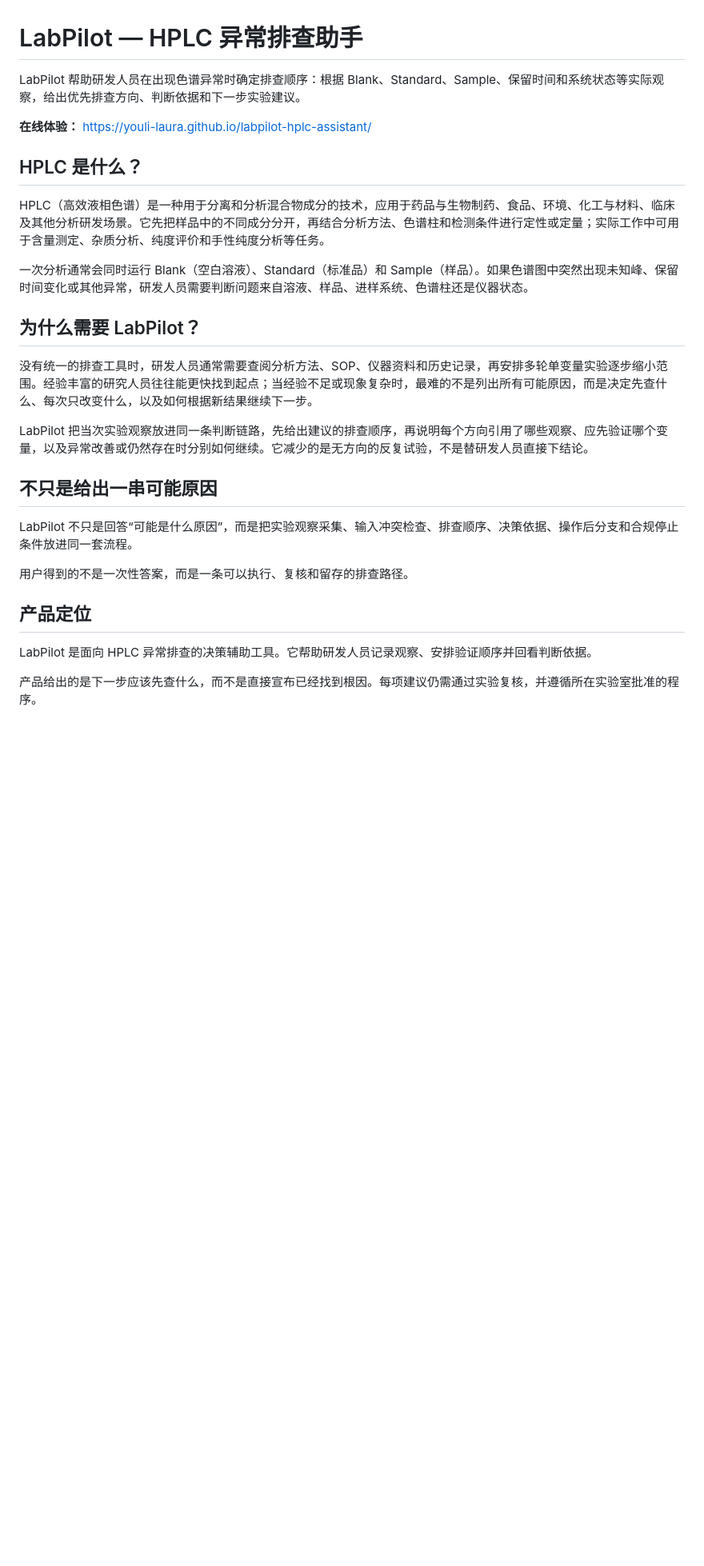
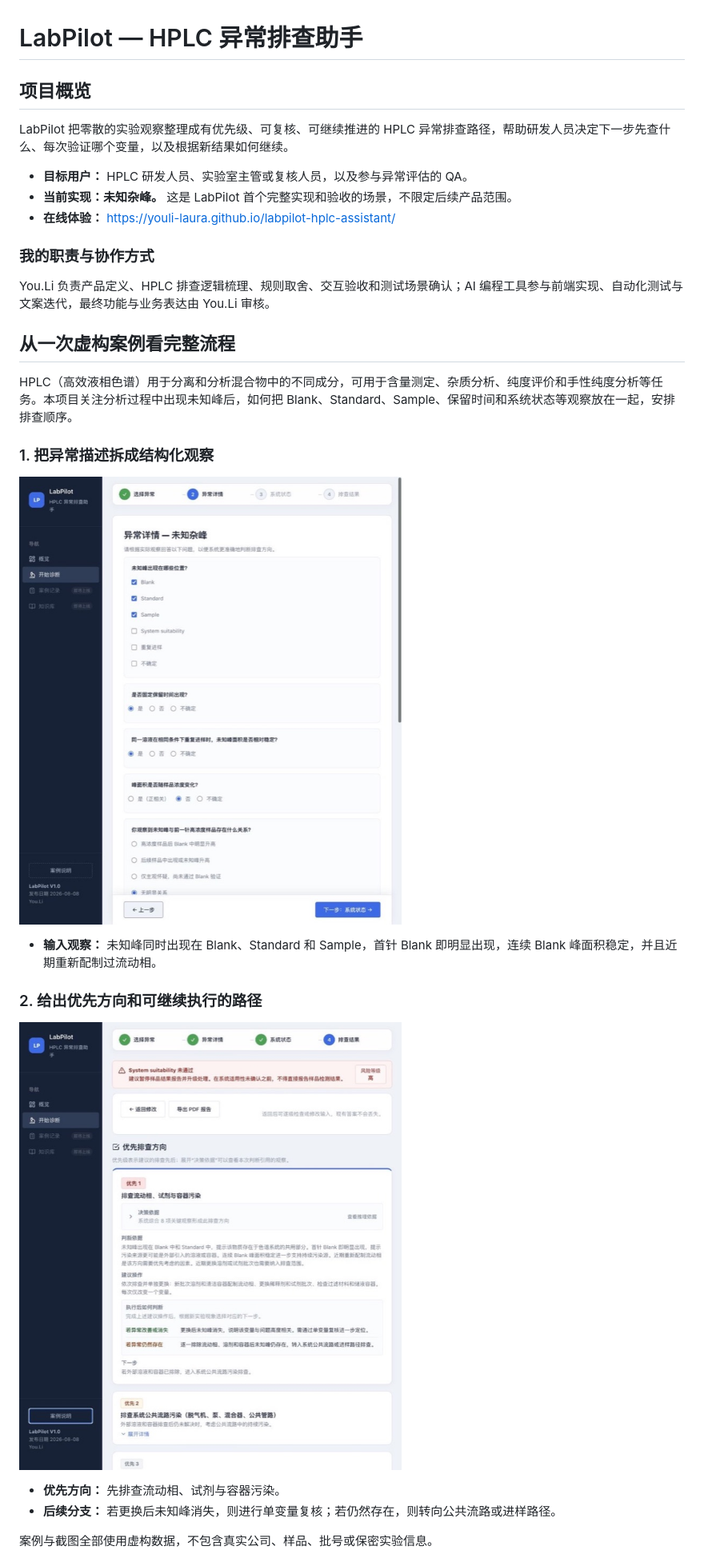
Before and after one commit to YouLi-Laura/labpilot-hplc-assistant, a Markdown page: README.md, the part around the change printed below. Shown: that part at 80% size. Rendered like a GitHub page; pictures changed too: docs/images/labpilot-input.jpg (added), docs/images/labpilot-result.jpg (added); blank space fills up the shorter version.

Commit message:
docs: present LabPilot through one complete case

```diff
--- a/README.md
+++ b/README.md
@@ -1,30 +1,33 @@
 # LabPilot — HPLC 异常排查助手
 
-LabPilot 帮助研发人员在出现色谱异常时确定排查顺序：根据 Blank、Standard、Sample、保留时间和系统状态等实际观察，给出优先排查方向、判断依据和下一步实验建议。
+## 项目概览
 
-**在线体验：** https://youli-laura.github.io/labpilot-hplc-assistant/
+LabPilot 把零散的实验观察整理成有优先级、可复核、可继续推进的 HPLC 异常排查路径，帮助研发人员决定下一步先查什么、每次验证哪个变量，以及根据新结果如何继续。
 
-## HPLC 是什么？
+- **目标用户：** HPLC 研发人员、实验室主管或复核人员，以及参与异常评估的 QA。
+- **当前实现：未知杂峰。** 这是 LabPilot 首个完整实现和验收的场景，不限定后续产品范围。
+- **在线体验：** https://youli-laura.github.io/labpilot-hplc-assistant/
 
-HPLC（高效液相色谱）是一种用于分离和分析混合物成分的技术，应用于药品与生物制药、食品、环境、化工与材料、临床及其他分析研发场景。它先把样品中的不同成分分开，再结合分析方法、色谱柱和检测条件进行定性或定量；实际工作中可用于含量测定、杂质分析、纯度评价和手性纯度分析等任务。
+### 我的职责与协作方式
 
-一次分析通常会同时运行 Blank（空白溶液）、Standard（标准品）和 Sample（样品）。如果色谱图中突然出现未知峰、保留时间变化或其他异常，研发人员需要判断问题来自溶液、样品、进样系统、色谱柱还是仪器状态。
+You.Li 负责产品定义、HPLC 排查逻辑梳理、规则取舍、交互验收和测试场景确认；AI 编程工具参与前端实现、自动化测试与文案迭代，最终功能与业务表达由 You.Li 审核。
 
-## 为什么需要 LabPilot？
+## 从一次虚构案例看完整流程
 
-没有统一的排查工具时，研发人员通常需要查阅分析方法、SOP、仪器资料和历史记录，再安排多轮单变量实验逐步缩小范围。经验丰富的研究人员往往能更快找到起点；当经验不足或现象复杂时，最难的不是列出所有可能原因，而是决定先查什么、每次只改变什么，以及如何根据新结果继续下一步。
+HPLC（高效液相色谱）用于分离和分析混合物中的不同成分，可用于含量测定、杂质分析、纯度评价和手性纯度分析等任务。本项目关注分析过程中出现未知峰后，如何把 Blank、Standard、Sample、保留时间和系统状态等观察放在一起，安排排查顺序。
 
-LabPilot 把当次实验观察放进同一条判断链路，先给出建议的排查顺序，再说明每个方向引用了哪些观察、应先验证哪个变量，以及异常改善或仍然存在时分别如何继续。它减少的是无方向的反复试验，不是替研发人员直接下结论。
+### 1. 把异常描述拆成结构化观察
 
-## 不只是给出一串可能原因
+![LabPilot 异常详情页：以虚构案例填写峰位置、保留时间、Blank 和样品关系](./docs/images/labpilot-input.jpg)
 
-LabPilot 不只是回答“可能是什么原因”，而是把实验观察采集、输入冲突检查、排查顺序、决策依据、操作后分支和合规停止条件放进同一套流程。
+- **输入观察：** 未知峰同时出现在 Blank、Standard 和 Sample，首针 Blank 即明显出现，连续 Blank 峰面积稳定，并且近期重新配制过流动相。
 
-用户得到的不是一次性答案，而是一条可以执行、复核和留存的排查路径。
+### 2. 给出优先方向和可继续执行的路径
 
-## 产品定位
+![LabPilot 排查结果页：展示优先方向、决策依据、建议操作和操作后分支](./docs/images/labpilot-result.jpg)
 
-LabPilot 是面向 HPLC 异常排查的决策辅助工具。它帮助研发人员记录观察、安排验证顺序并回看判断依据。
+- **优先方向：** 先排查流动相、试剂与容器污染。
+- **后续分支：** 若更换后未知峰消失，则进行单变量复核；若仍然存在，则转向公共流路或进样路径。
 
-产品给出的是下一步应该先查什么，而不是直接宣布已经找到根因。每项建议仍需通过实验复核，并遵循所在实验室批准的程序。
+案例与截图全部使用虚构数据，不包含真实公司、样品、批号或保密实验信息。
 
```
Also changed, not shown: other parts of README.md (+12 -53 lines), 1 other file.
